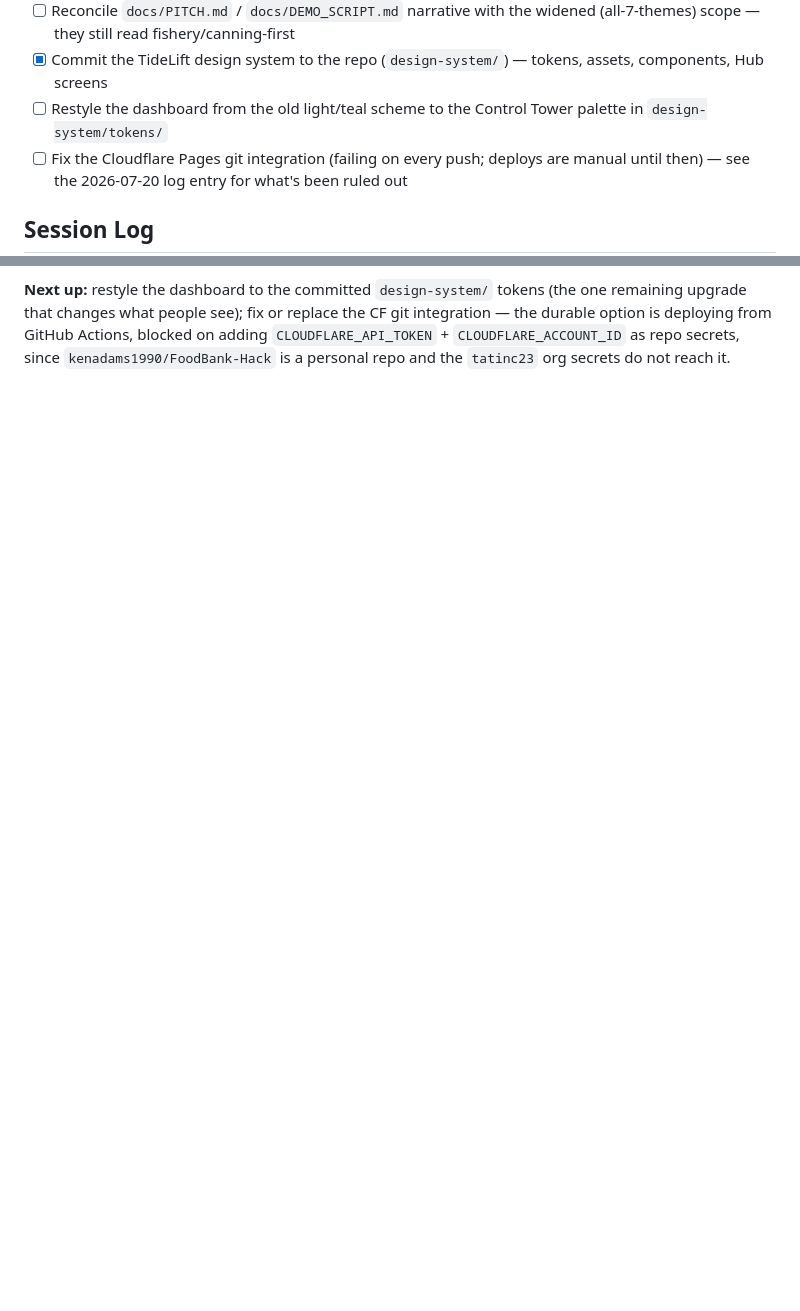
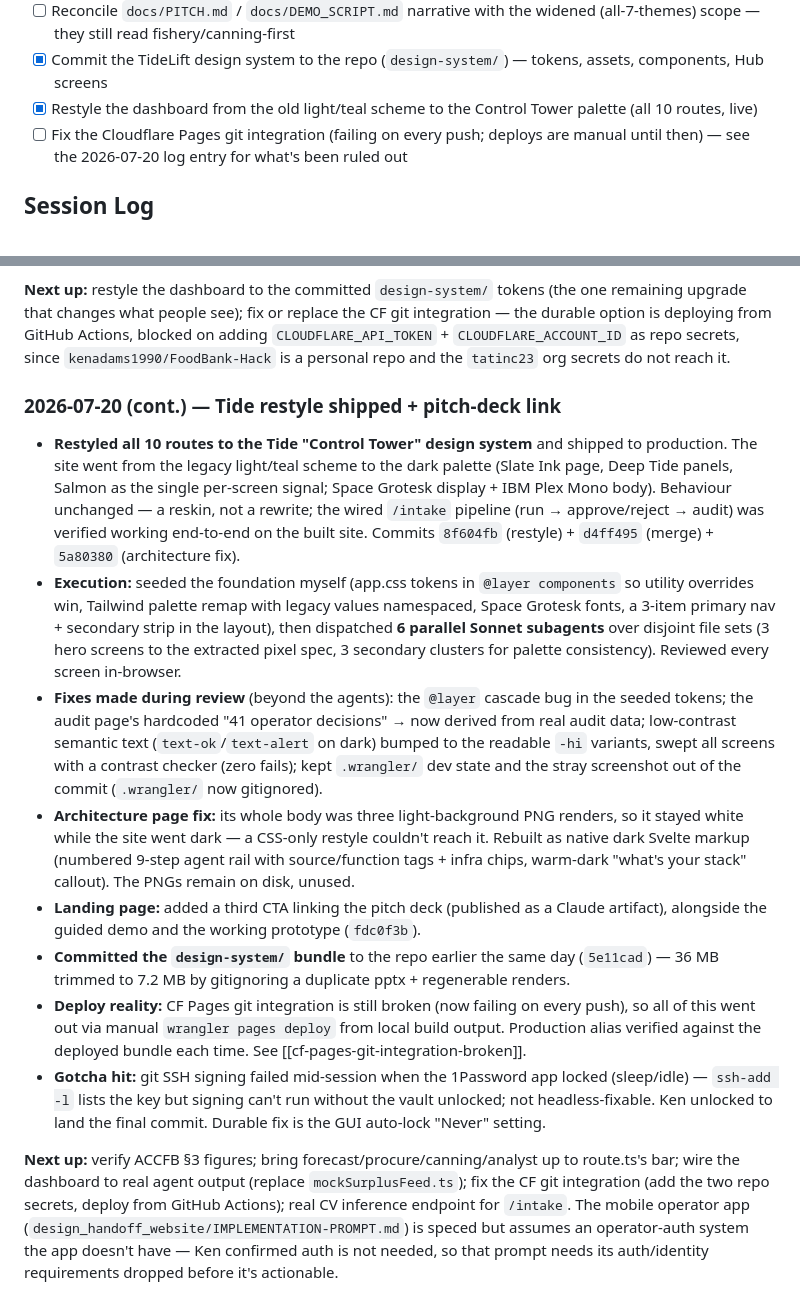
Before and after one commit to kenadams1990/FoodBank-Hack, a Markdown page: TASKS.md, 2 parts joined by grey strips. Rendered like a GitHub page; blank space fills up the shorter version.

Commit message:
docs: log the Tide restyle shipping in TASKS.md and CLAUDE.md
Records that all 10 routes now run the dark Tide "Control Tower" design system
live in production, how it was built (seeded foundation + 6 parallel Sonnet
agents), the fixes made during review, and the architecture-page baked-PNG
rebuild. Ticks the restyle roadmap box and refreshes the Dashboard section with
the design-system reference and the -hi contrast rule.

Co-Authored-By: Claude <noreply@anthropic.com>

```diff
--- a/TASKS.md
+++ b/TASKS.md
@@ -25,7 +25,7 @@ Hackathon: AISCO "AI Supply Chain Observatory", Food Banks + AI. Judging July 17
 - [ ] Reconcile `docs/PITCH.md` / `docs/DEMO_SCRIPT.md` narrative with the widened (all-7-themes) scope —
       they still read fishery/canning-first
 - [x] Commit the TideLift design system to the repo (`design-system/`) — tokens, assets, components, Hub screens
-- [ ] Restyle the dashboard from the old light/teal scheme to the Control Tower palette in `design-system/tokens/`
+- [x] Restyle the dashboard from the old light/teal scheme to the Control Tower palette (all 10 routes, live)
 - [ ] Fix the Cloudflare Pages git integration (failing on every push; deploys are manual until then) —
       see the 2026-07-20 log entry for what's been ruled out
 
@@ -197,3 +197,42 @@ inference endpoint for `/intake`).
 changes what people see); fix or replace the CF git integration — the durable option is deploying from GitHub
 Actions, blocked on adding `CLOUDFLARE_API_TOKEN` + `CLOUDFLARE_ACCOUNT_ID` as repo secrets, since
 `kenadams1990/FoodBank-Hack` is a personal repo and the `tatinc23` org secrets do not reach it.
+
+### 2026-07-20 (cont.) — Tide restyle shipped + pitch-deck link
+
+- **Restyled all 10 routes to the Tide "Control Tower" design system** and shipped to production. The site
+  went from the legacy light/teal scheme to the dark palette (Slate Ink page, Deep Tide panels, Salmon as
+  the single per-screen signal; Space Grotesk display + IBM Plex Mono body). Behaviour unchanged — a reskin,
+  not a rewrite; the wired `/intake` pipeline (run → approve/reject → audit) was verified working end-to-end
+  on the built site. Commits `8f604fb` (restyle) + `d4ff495` (merge) + `5a80380` (architecture fix).
+- **Execution:** seeded the foundation myself (app.css tokens in `@layer components` so utility overrides
+  win, Tailwind palette remap with legacy values namespaced, Space Grotesk fonts, a 3-item primary nav +
+  secondary strip in the layout), then dispatched **6 parallel Sonnet subagents** over disjoint file sets
+  (3 hero screens to the extracted pixel spec, 3 secondary clusters for palette consistency). Reviewed every
+  screen in-browser.
+- **Fixes made during review** (beyond the agents): the `@layer` cascade bug in the seeded tokens; the audit
+  page's hardcoded "41 operator decisions" → now derived from real audit data; low-contrast semantic text
+  (`text-ok`/`text-alert` on dark) bumped to the readable `-hi` variants, swept all screens with a contrast
+  checker (zero fails); kept `.wrangler/` dev state and the stray screenshot out of the commit (`.wrangler/`
+  now gitignored).
+- **Architecture page fix:** its whole body was three light-background PNG renders, so it stayed white while
+  the site went dark — a CSS-only restyle couldn't reach it. Rebuilt as native dark Svelte markup (numbered
+  9-step agent rail with source/function tags + infra chips, warm-dark "what's your stack" callout). The
+  PNGs remain on disk, unused.
+- **Landing page:** added a third CTA linking the pitch deck (published as a Claude artifact), alongside the
+  guided demo and the working prototype (`fdc0f3b`).
+- **Committed the `design-system/` bundle** to the repo earlier the same day (`5e11cad`) — 36 MB trimmed to
+  7.2 MB by gitignoring a duplicate pptx + regenerable renders.
+- **Deploy reality:** CF Pages git integration is still broken (now failing on every push), so all of this
+  went out via manual `wrangler pages deploy` from local build output. Production alias verified against the
+  deployed bundle each time. See [[cf-pages-git-integration-broken]].
+- **Gotcha hit:** git SSH signing failed mid-session when the 1Password app locked (sleep/idle) — `ssh-add -l`
+  lists the key but signing can't run without the vault unlocked; not headless-fixable. Ken unlocked to land
+  the final commit. Durable fix is the GUI auto-lock "Never" setting.
+
+**Next up:** verify ACCFB §3 figures; bring forecast/procure/canning/analyst up to route.ts's bar; wire the
+dashboard to real agent output (replace `mockSurplusFeed.ts`); fix the CF git integration (add the two repo
+secrets, deploy from GitHub Actions); real CV inference endpoint for `/intake`. The mobile operator app
+(`design_handoff_website/IMPLEMENTATION-PROMPT.md`) is speced but assumes an operator-auth system the app
+doesn't have — Ken confirmed auth is not needed, so that prompt needs its auth/identity requirements dropped
+before it's actionable.
```
Also changed, not shown: CLAUDE.md (+9 -0 lines).
